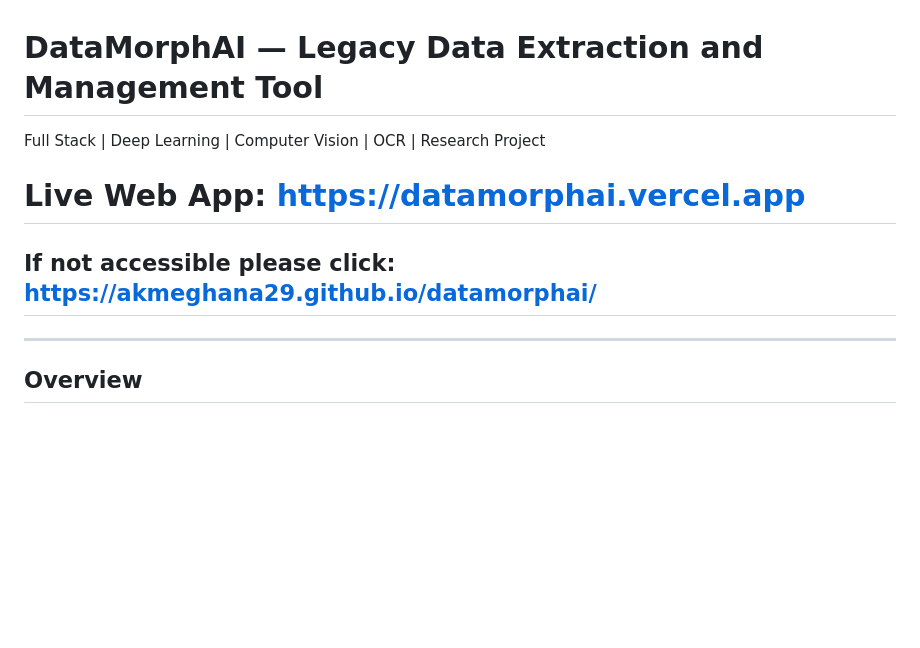
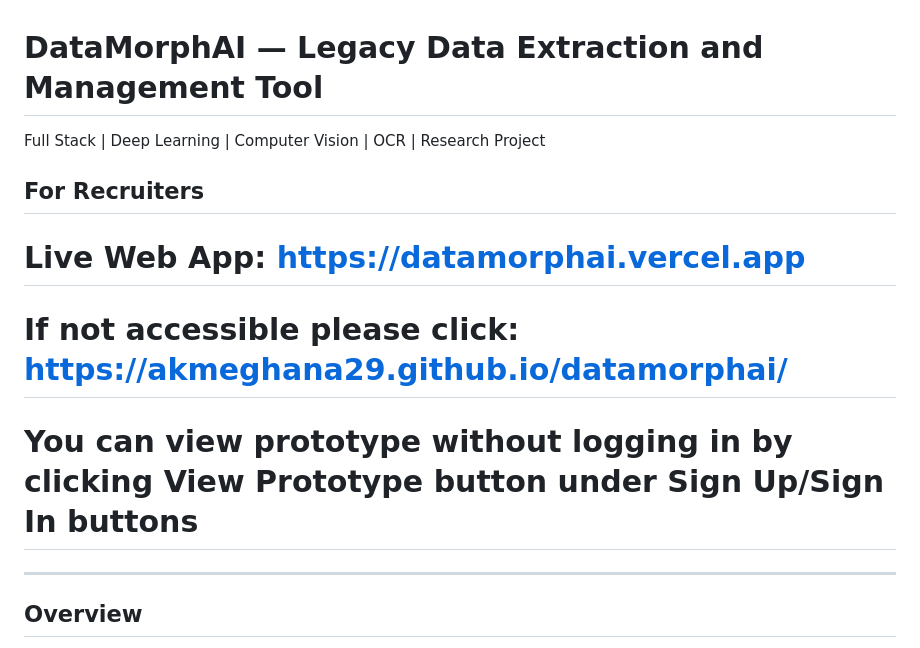
Before and after one commit to akmeghana29/Legacy-Data-Extraction-and-Management-Tool, a Markdown page: README.md, the part around the change. GitHub-like rendering; blank space fills up the shorter version.

Commit message:
Update README with recruiter information and links
Added a section for recruiters with links to the live web app and prototype.

```diff
--- a/README.md
+++ b/README.md
@@ -2,9 +2,13 @@
 
 Full Stack | Deep Learning | Computer Vision | OCR | Research Project
 
+## For Recruiters
+
 # Live Web App: [https://datamorphai.vercel.app  ](https://datamorphai1-6lql9rivl-meghanas-projects-95e603a4.vercel.app/)
 
-## If not accessible please click: https://akmeghana29.github.io/datamorphai/
+# If not accessible please click: https://akmeghana29.github.io/datamorphai/
+
+# You can view prototype without logging in by clicking View Prototype button under Sign Up/Sign In buttons
 
 ---
 
```
